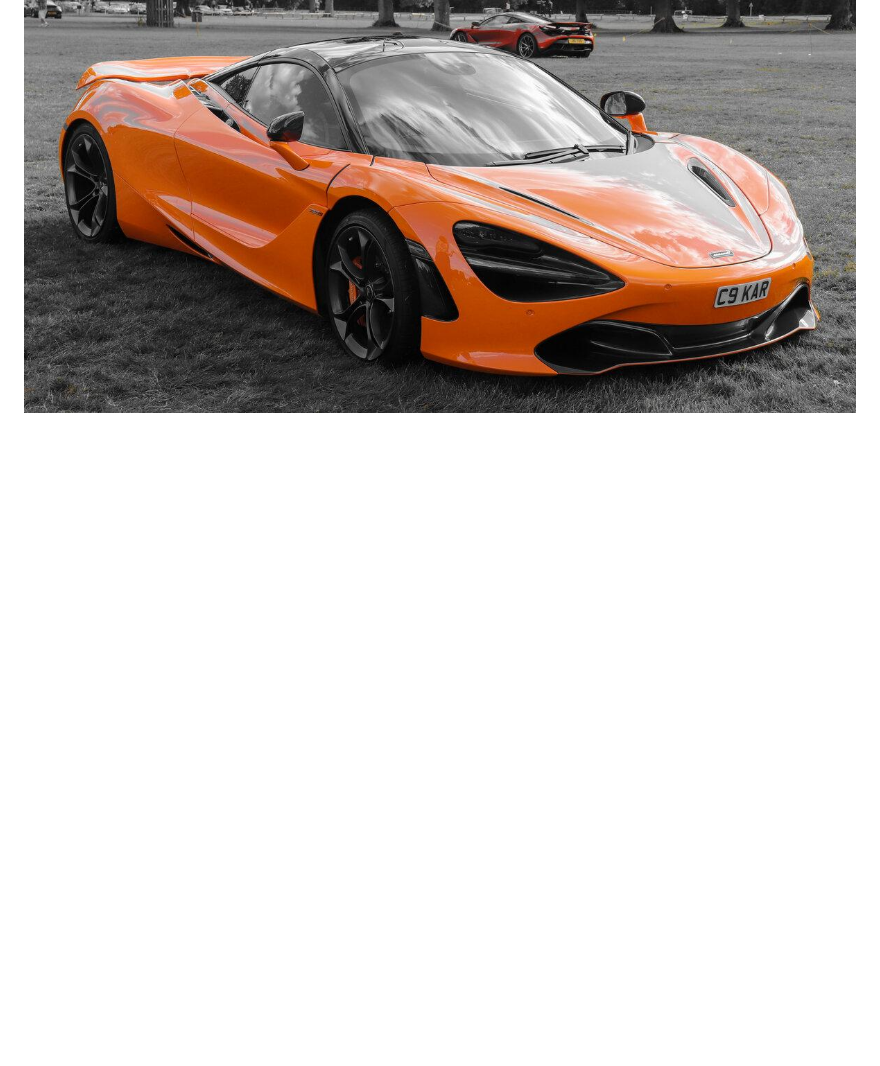
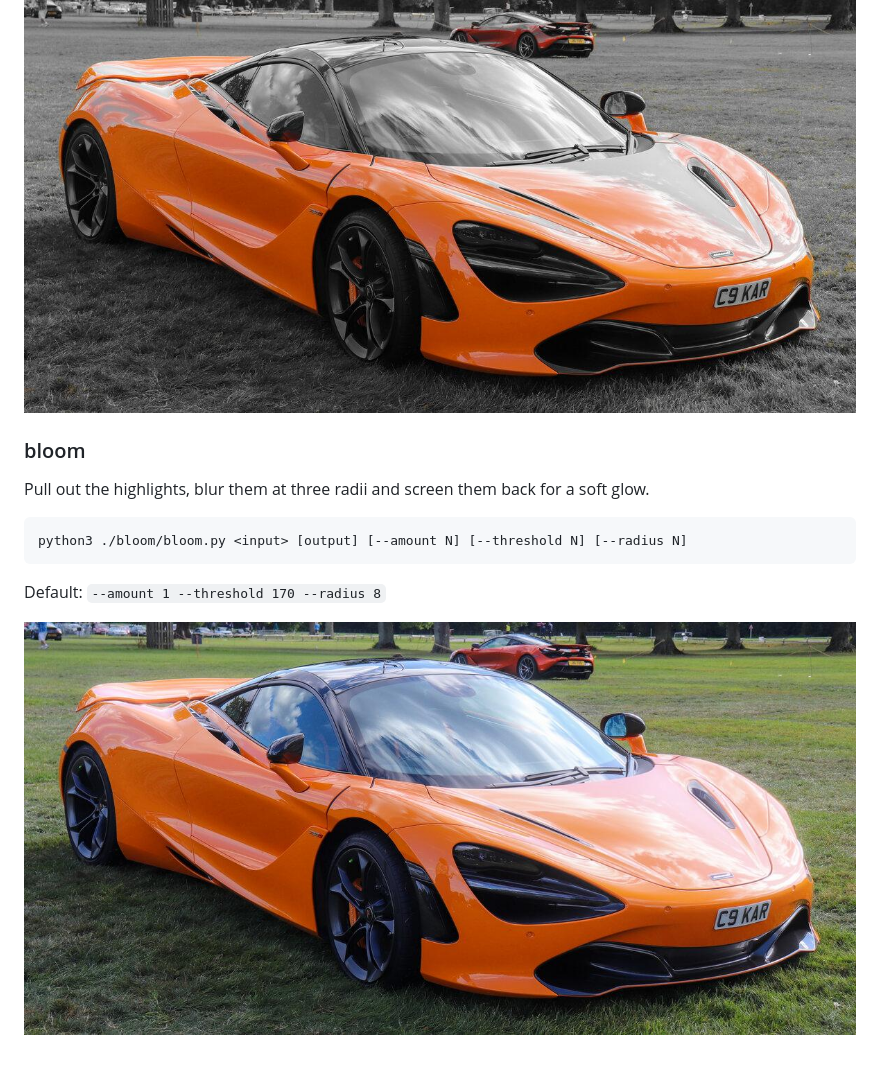
Before and after one commit to powerful-user/op-img, a Markdown page: README.md, the part around the change. Rendered like a GitHub page; pictures changed too: _output/mclaren-bloom.jpg (added); blank space fills up the shorter version.

Commit message:
feat(bloom): add bloom patch
Highlights need a soft screen glow so bright spots halate without darkening the rest of the photo.

Co-Authored-By: Grok <noreply@x.ai>

````diff
--- a/README.md
+++ b/README.md
@@ -403,3 +403,15 @@ python3 ./hue-isolate/hue-isolate.py <input> [output] [--hue DEG] [--width DEG]
 Default: `--hue 25 --width 20 --amount 1` (orange)
 
 ![hue-isolate example](_output/mclaren-hueiso.jpg)
+
+### bloom
+
+Pull out the highlights, blur them at three radii and screen them back for a soft glow.
+
+```bash
+python3 ./bloom/bloom.py <input> [output] [--amount N] [--threshold N] [--radius N]
+```
+
+Default: `--amount 1 --threshold 170 --radius 8`
+
+![bloom example](_output/mclaren-bloom.jpg)
````
Also changed, not shown: 4 other files.
